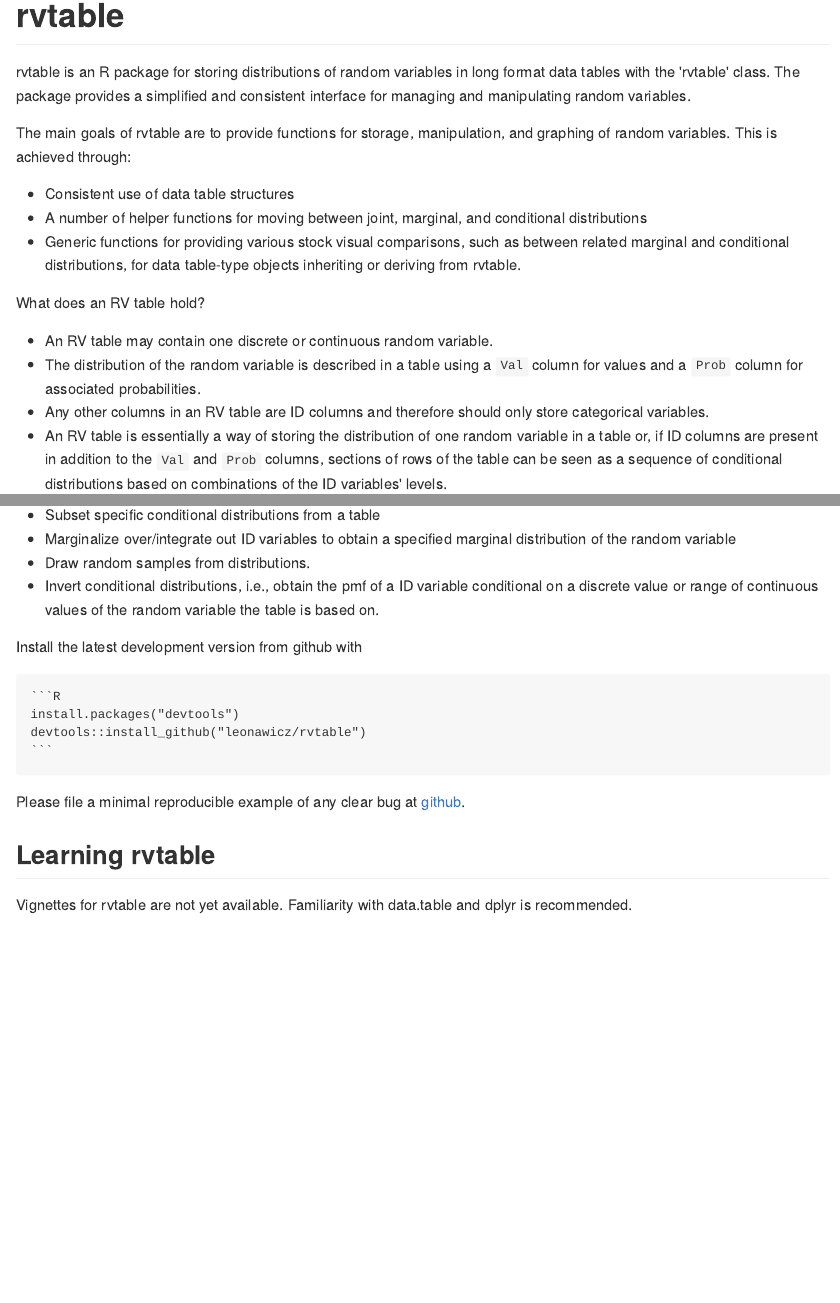
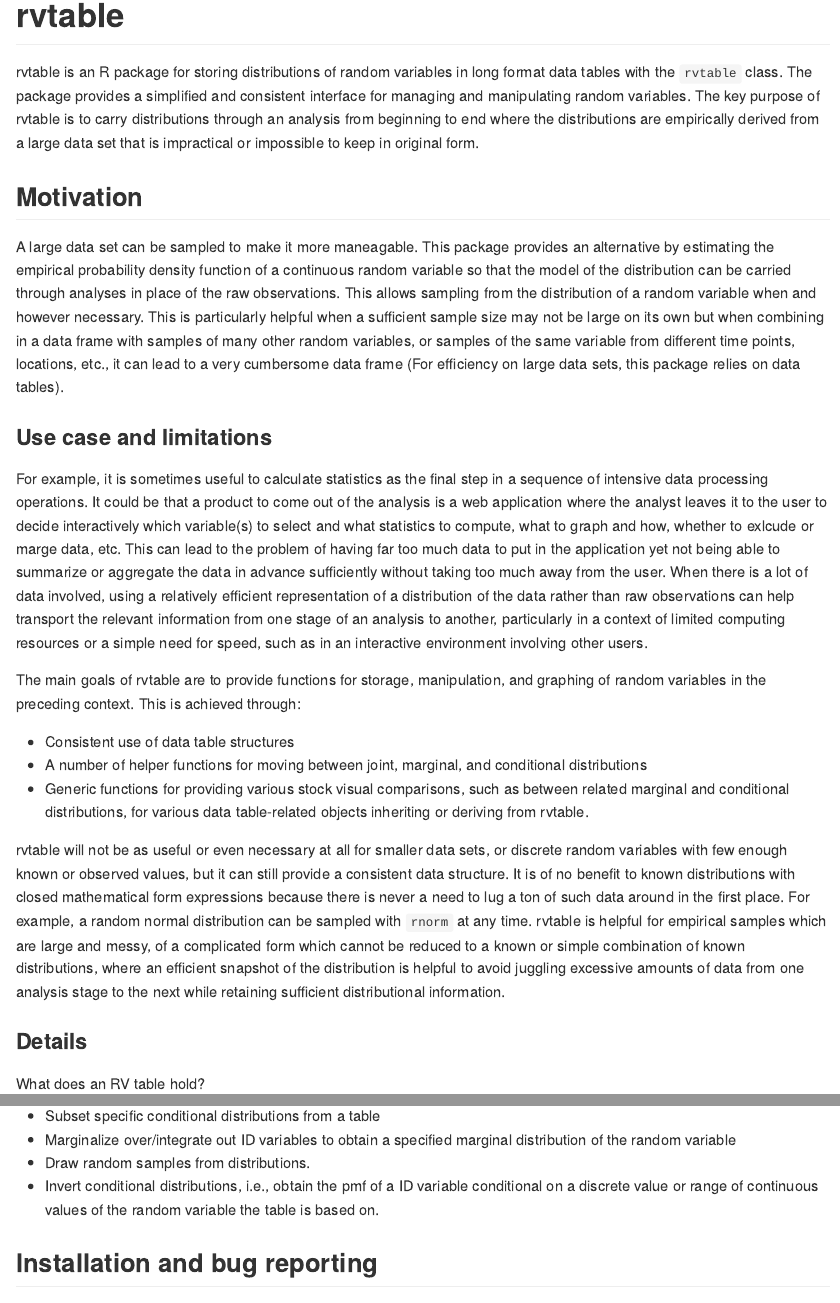
Before and after one commit to leonawicz/rvtable, an R Markdown document (README.Rmd): the page in a window 1100 px wide, from its top, and a second part further down, joined at a grey line. The pictures show the output file README.md that the author committed with the source, drawn offline in the style of GitHub; badge pictures from the web are left out.

Commit message:
Add info to README

````diff
--- a/README.Rmd
+++ b/README.Rmd
@@ -19,15 +19,38 @@
 [![Travis-CI Build Status](https://travis-ci.org/leonawicz/rvtable.svg?branch=master)](https://travis-ci.org/leonawicz/rvtable)
 [![Coverage Status](https://img.shields.io/codecov/c/github/leonawicz/rvtable/master.svg)](https://codecov.io/github/leonawicz/rvtable?branch=master)
 
-rvtable is an R package for storing distributions of random variables in long format data tables with the 'rvtable' class.
-The package provides a simplified and consistent interface for managing and manipulating random variables.
+rvtable is an R package for storing distributions of random variables in long format data tables with the `rvtable` class. The package provides a simplified and consistent interface for managing and manipulating random variables.
+The key purpose of rvtable is to carry distributions through an analysis from beginning to end where the distributions are empirically derived from a large data set that is impractical or impossible to keep in original form.
 
-The main goals of rvtable are to provide functions for storage, manipulation, and graphing of random variables.
-This is achieved through:
+## Motivation
 
-*    Consistent use of data table structures
-*    A number of helper functions for moving between joint, marginal, and conditional distributions
-*    Generic functions for providing various stock visual comparisons, such as between related marginal and conditional distributions, for data table-type objects inheriting or deriving from rvtable.
+A large data set can be sampled to make it more maneagable.
+This package provides an alternative by estimating the empirical probability density function of a continuous random variable so that the model of the distribution can be carried through analyses in place of the raw observations.
+This allows sampling from the distribution of a random variable when and however necessary.
+This is particularly helpful when a sufficient sample size may not be large on its own but when combining in a data frame with samples of many other random variables, or samples of the same variable from different time points, locations, etc., it can lead to a very cumbersome data frame (For efficiency on large data sets, this package relies on data tables).
+
+### Use case and limitations
+
+For example, it is sometimes useful to calculate statistics as the final step in a sequence of intensive data processing operations.
+It could be that a product to come out of the analysis is a web application where the analyst leaves it to the user to decide interactively which variable(s) to select and what statistics to compute, what to graph and how,
+whether to exlcude or marge data, etc.
+This can lead to the problem of having far too much data to put in the application yet not being able to summarize or aggregate the data in advance sufficiently without taking too much away from the user.
+When there is a lot of data involved, using a relatively efficient representation of a distribution of the data rather than raw observations can help transport the relevant information from one stage of an analysis to another,
+particularly in a context of limited computing resources or a simple need for speed, such as in an interactive environment involving other users.
+
+The main goals of rvtable are to provide functions for storage, manipulation, and graphing of random variables in the preceding context. This is achieved through:
+
+*   Consistent use of data table structures
+*   A number of helper functions for moving between joint, marginal, and conditional distributions
+*   Generic functions for providing various stock visual comparisons, such as between related marginal and conditional distributions, for various data table-related objects inheriting or deriving from rvtable.
+
+rvtable will not be as useful or even necessary at all for smaller data sets, or discrete random variables with few enough known or observed values, but it can still provide a consistent data structure.
+It is of no benefit to known distributions with closed mathematical form expressions because there is never a need to lug a ton of such data around in the first place.
+For example, a random normal distribution can be sampled with `rnorm` at any time.
+rvtable is helpful for empirical samples which are large and messy, of a complicated form which cannot be reduced to a known or simple combination of known distributions,
+where an efficient snapshot of the distribution is helpful to avoid juggling excessive amounts of data from one analysis stage to the next while retaining sufficient distributional information.
+
+### Details
 
 What does an RV table hold?
 
@@ -46,6 +69,8 @@
 *    Invert conditional distributions, i.e., obtain the pmf of a ID variable conditional on a discrete value or range of continuous values of the random variable the table is based on.
 
 
+## Installation and bug reporting
+
 Install the latest development version from github with
 
     ```R
````
Also changed, not shown: README.md.
